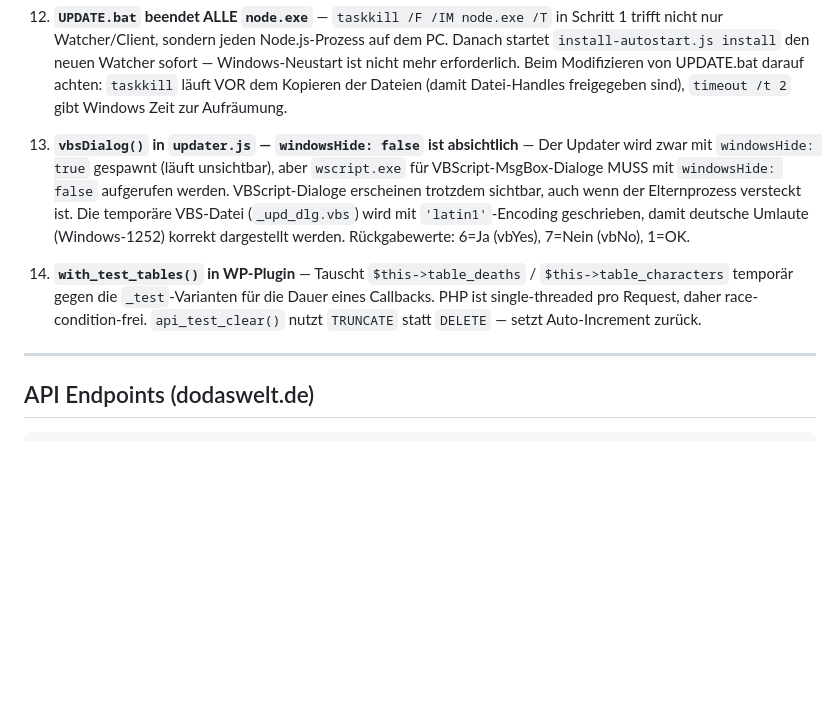
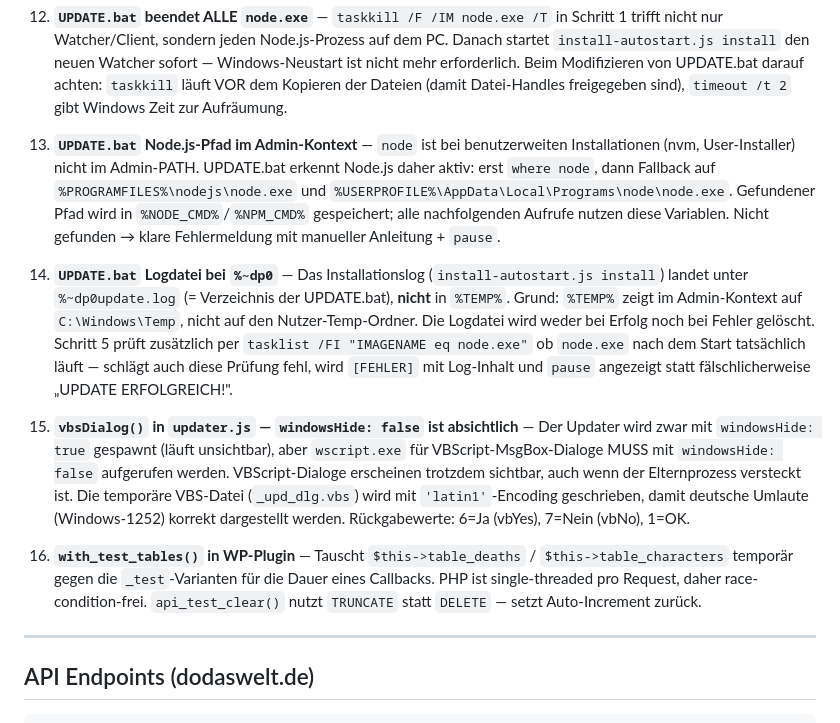
Before and after one commit to DodasWelt/LOTRO-Death-Tracker, a Markdown page: CLAUDE.md, the part around the change. Drawn GitHub-style; blank space fills up the shorter version.

Commit message:
docs(CLAUDE.md): UPDATE.bat-Hinweise ergänzt und neu nummeriert
- Hint #13: Node.js-Pfaderkennung im Admin-Kontext (NODE_CMD/NPM_CMD)
- Hint #14: Logdatei bei %~dp0 statt %TEMP%, Tasklist-Verifikation, kein falsches "UPDATE ERFOLGREICH!"
- Alte Hints #13 (with_test_tables) und #14 (vbsDialog) auf #16 und #15 umgenummeriert

Co-Authored-By: Claude Sonnet 4.6 <noreply@anthropic.com>

```diff
--- a/CLAUDE.md
+++ b/CLAUDE.md
@@ -211,9 +211,13 @@ LOTRO liefert Spielzeit via `Turbine.Engine.GetGameTime()`. Das Plugin schreibt
 
 12. **`UPDATE.bat` beendet ALLE `node.exe`** — `taskkill /F /IM node.exe /T` in Schritt 1 trifft nicht nur Watcher/Client, sondern jeden Node.js-Prozess auf dem PC. Danach startet `install-autostart.js install` den neuen Watcher sofort — Windows-Neustart ist nicht mehr erforderlich. Beim Modifizieren von UPDATE.bat darauf achten: `taskkill` läuft VOR dem Kopieren der Dateien (damit Datei-Handles freigegeben sind), `timeout /t 2` gibt Windows Zeit zur Aufräumung.
 
-14. **`vbsDialog()` in `updater.js` — `windowsHide: false` ist absichtlich** — Der Updater wird zwar mit `windowsHide: true` gespawnt (läuft unsichtbar), aber `wscript.exe` für VBScript-MsgBox-Dialoge MUSS mit `windowsHide: false` aufgerufen werden. VBScript-Dialoge erscheinen trotzdem sichtbar, auch wenn der Elternprozess versteckt ist. Die temporäre VBS-Datei (`_upd_dlg.vbs`) wird mit `'latin1'`-Encoding geschrieben, damit deutsche Umlaute (Windows-1252) korrekt dargestellt werden. Rückgabewerte: 6=Ja (vbYes), 7=Nein (vbNo), 1=OK.
+13. **`UPDATE.bat` Node.js-Pfad im Admin-Kontext** — `node` ist bei benutzerweiten Installationen (nvm, User-Installer) nicht im Admin-PATH. UPDATE.bat erkennt Node.js daher aktiv: erst `where node`, dann Fallback auf `%PROGRAMFILES%\nodejs\node.exe` und `%USERPROFILE%\AppData\Local\Programs\node\node.exe`. Gefundener Pfad wird in `%NODE_CMD%`/`%NPM_CMD%` gespeichert; alle nachfolgenden Aufrufe nutzen diese Variablen. Nicht gefunden → klare Fehlermeldung mit manueller Anleitung + `pause`.
 
-13. **`with_test_tables()` in WP-Plugin** — Tauscht `$this->table_deaths` / `$this->table_characters` temporär gegen die `_test`-Varianten für die Dauer eines Callbacks. PHP ist single-threaded pro Request, daher race-condition-frei. `api_test_clear()` nutzt `TRUNCATE` statt `DELETE` — setzt Auto-Increment zurück.
+14. **`UPDATE.bat` Logdatei bei `%~dp0`** — Das Installationslog (`install-autostart.js install`) landet unter `%~dp0update.log` (= Verzeichnis der UPDATE.bat), **nicht** in `%TEMP%`. Grund: `%TEMP%` zeigt im Admin-Kontext auf `C:\Windows\Temp`, nicht auf den Nutzer-Temp-Ordner. Die Logdatei wird weder bei Erfolg noch bei Fehler gelöscht. Schritt 5 prüft zusätzlich per `tasklist /FI "IMAGENAME eq node.exe"` ob `node.exe` nach dem Start tatsächlich läuft — schlägt auch diese Prüfung fehl, wird `[FEHLER]` mit Log-Inhalt und `pause` angezeigt statt fälschlicherweise „UPDATE ERFOLGREICH!".
+
+15. **`vbsDialog()` in `updater.js` — `windowsHide: false` ist absichtlich** — Der Updater wird zwar mit `windowsHide: true` gespawnt (läuft unsichtbar), aber `wscript.exe` für VBScript-MsgBox-Dialoge MUSS mit `windowsHide: false` aufgerufen werden. VBScript-Dialoge erscheinen trotzdem sichtbar, auch wenn der Elternprozess versteckt ist. Die temporäre VBS-Datei (`_upd_dlg.vbs`) wird mit `'latin1'`-Encoding geschrieben, damit deutsche Umlaute (Windows-1252) korrekt dargestellt werden. Rückgabewerte: 6=Ja (vbYes), 7=Nein (vbNo), 1=OK.
+
+16. **`with_test_tables()` in WP-Plugin** — Tauscht `$this->table_deaths` / `$this->table_characters` temporär gegen die `_test`-Varianten für die Dauer eines Callbacks. PHP ist single-threaded pro Request, daher race-condition-frei. `api_test_clear()` nutzt `TRUNCATE` statt `DELETE` — setzt Auto-Increment zurück.
 
 ---
 
```
